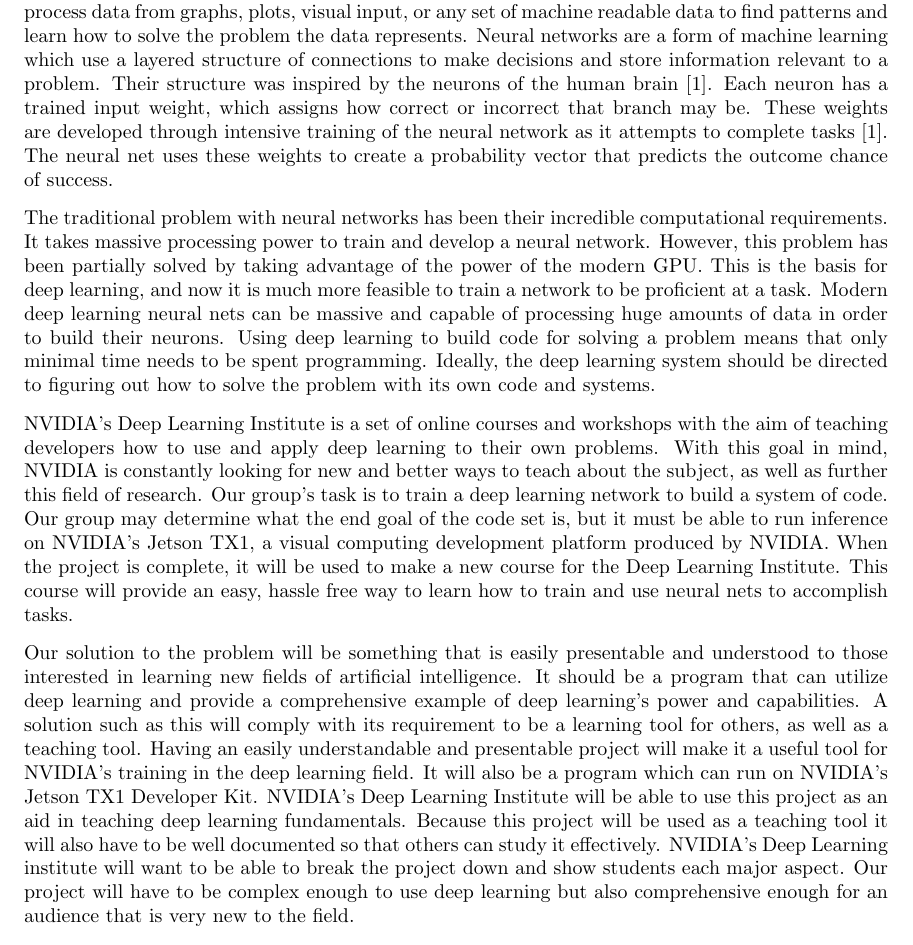
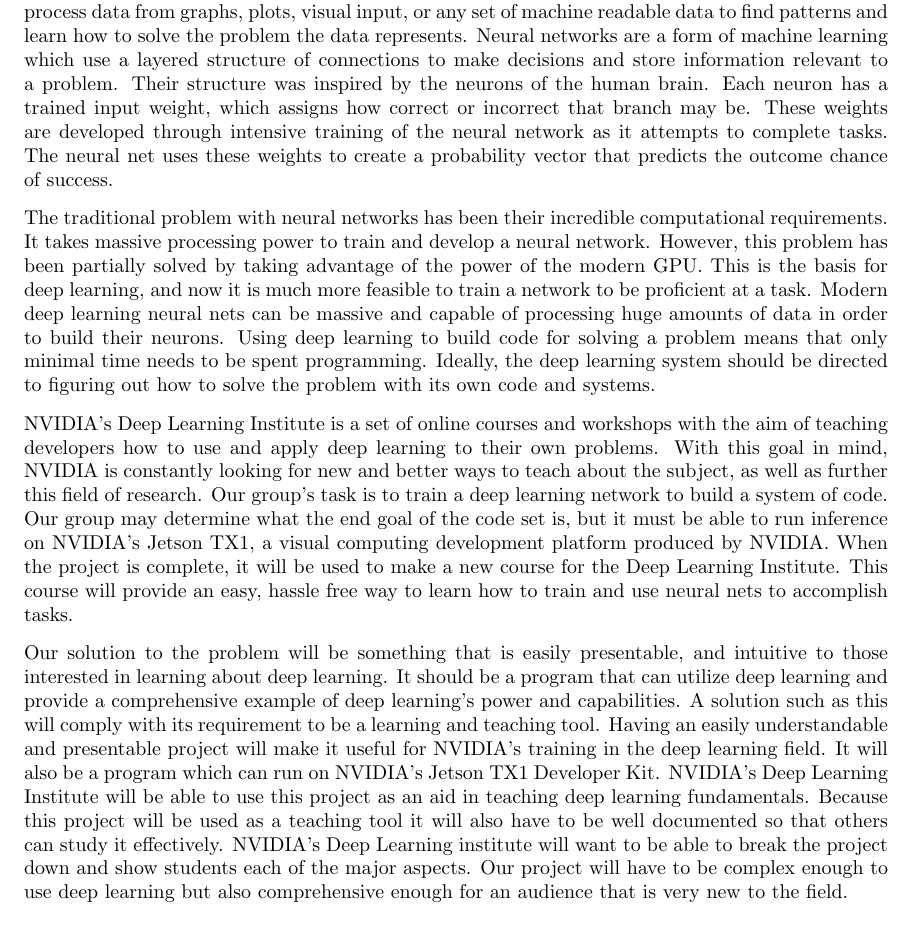
Before and after one commit to johnchri/cs461Group14, a LaTeX paper (problemStatement.tex): part of page 2 of 3, cut so that both start at the same text. Compiled offline with pdfLaTeX.

Commit message:
cleaned up solution paragraph

```diff
--- a/problemStatement.tex
+++ b/problemStatement.tex
@@ -46,17 +46,50 @@
 
 \section{Problem Statement}
 
-Deep learning is a rapidly growing field of machine learning that aims to use GPU based neural networks to accomplish a wide variety of tasks. Deep learning uses a system of neural networks to process data from graphs, plots, visual input, or any set of machine readable data to find patterns and learn how to solve the problem the data represents. Neural networks are a form of machine learning which use a layered structure of connections to make decisions and store information relevant to a problem. Their structure was inspired by the neurons of the human brain [1]. Each neuron has a trained input weight, which assigns how correct or incorrect that branch may be. These weights are developed through intensive training of the neural network as it attempts to complete tasks [1].  The neural net uses these weights to create a probability vector that predicts the outcome chance of success.
+Deep learning is a rapidly growing field of machine learning that aims to use GPU based neural networks to accomplish a wide variety of tasks.
+Deep learning uses a system of neural networks to process data from graphs, plots, visual input, or any set of machine readable data to find patterns and learn how to solve the problem the data represents.
+Neural networks are a form of machine learning which use a layered structure of connections to make decisions and store information relevant to a problem.
+Their structure was inspired by the neurons of the human brain.
+Each neuron has a trained input weight, which assigns how correct or incorrect that branch may be.
+These weights are developed through intensive training of the neural network as it attempts to complete tasks.
+The neural net uses these weights to create a probability vector that predicts the outcome chance of success.
 
-The traditional problem with neural networks has been their incredible computational requirements. It takes massive processing power to train and develop a neural network. However, this problem has been partially solved by taking advantage of the power of the modern GPU. This is the basis for deep learning, and now it is much more feasible to train a network to be proficient at a task. Modern deep learning neural nets can be massive and capable of processing huge amounts of data in order to build their neurons. Using deep learning to build code for solving a problem means that only minimal time needs to be spent programming. Ideally, the deep learning system should be directed to figuring out how to solve the problem with its own code and systems.
+The traditional problem with neural networks has been their incredible computational requirements.
+It takes massive processing power to train and develop a neural network.
+However, this problem has been partially solved by taking advantage of the power of the modern GPU.
+This is the basis for deep learning, and now it is much more feasible to train a network to be proficient at a task.
+Modern deep learning neural nets can be massive and capable of processing huge amounts of data in order to build their neurons.
+Using deep learning to build code for solving a problem means that only minimal time needs to be spent programming.
+Ideally, the deep learning system should be directed to figuring out how to solve the problem with its own code and systems.
 
-NVIDIA’s Deep Learning Institute is a set of online courses and workshops with the aim of teaching developers how to use and apply deep learning to their own problems. With this goal in mind, NVIDIA is constantly looking for new and better ways to teach about the subject, as well as further this field of research. Our group’s task is to train a deep learning network to build a system of code. Our group may determine what the end goal of the code set is, but it must be able to run inference on NVIDIA’s Jetson TX1, a visual computing development platform produced by NVIDIA. When the project is complete, it will be used to make a new course for the Deep Learning Institute. This course will provide an easy, hassle free way to learn how to train and use neural nets to accomplish tasks.
+NVIDIA’s Deep Learning Institute is a set of online courses and workshops with the aim of teaching developers how to use and apply deep learning to their own problems.
+With this goal in mind, NVIDIA is constantly looking for new and better ways to teach about the subject, as well as further this field of research.
+Our group’s task is to train a deep learning network to build a system of code.
+Our group may determine what the end goal of the code set is, but it must be able to run inference on NVIDIA’s Jetson TX1, a visual computing development platform produced by NVIDIA.
+When the project is complete, it will be used to make a new course for the Deep Learning Institute.
+This course will provide an easy, hassle free way to learn how to train and use neural nets to accomplish tasks.
 
-Our solution to the problem will be something that is easily presentable and understood to those interested in learning new fields of artificial intelligence. It should be a program that can utilize deep learning and provide a comprehensive example of deep learning's power and capabilities. A solution such as this will comply with its requirement to be a learning tool for others, as well as a teaching tool. Having an easily understandable and presentable project will make it a useful tool for NVIDIA's training in the deep learning field. It will also be a program which can run on NVIDIA's Jetson TX1 Developer Kit. NVIDIA's Deep Learning Institute will be able to use this project as an aid in teaching deep learning fundamentals. Because this project will be used as a teaching tool it will also have to be well documented so that others can study it effectively. NVIDIA's Deep Learning institute will want to be able to break the project down and show students each major aspect. Our project will have to be complex enough to use deep learning but also comprehensive enough for an audience that is very new to the field.
+Our solution to the problem will be something that is easily presentable, and intuitive to those interested in learning about deep learning.
+It should be a program that can utilize deep learning and provide a comprehensive example of deep learning's power and capabilities. A solution such as this will comply with its requirement to be a learning and teaching tool.
+Having an easily understandable and presentable project will make it useful for NVIDIA's training in the deep learning field.
+It will also be a program which can run on NVIDIA's Jetson TX1 Developer Kit.
+NVIDIA's Deep Learning Institute will be able to use this project as an aid in teaching deep learning fundamentals.
+Because this project will be used as a teaching tool it will also have to be well documented so that others can study it effectively.
+NVIDIA's Deep Learning institute will want to be able to break the project down and show students each of the major aspects.
+Our project will have to be complex enough to use deep learning but also comprehensive enough for an audience that is very new to the field.
 
-Version control will be used in this project to keep track of the tasks and measure the performance for each person on the team as well as the performance of the project. Tasks will be labeled to three different categories. The First label called “Feature” which will be used to label major tasks toward the project. The second label is “Enhancement” which will be used to label tasks that enhance major tasks such as refactoring particular code or add a feature to a major task. The last label is “Bug” which will label tasks that are considered closed but require a fix. By using three labels, tracking the project’s performance is easier and efficient. Initially, all members of the team will make tasks and label them to solve the given problems on this project, and each person can assign a task to himself. Moreover, tasks can be reviewed by any member of the team upon completion to ensure the quality and completion of the task.
+Version control will be used in this project to keep track of the tasks and measure the performance for each person on the team as well as the performance of the project.
+Tasks will be labeled to three different categories.
+The First label called “Feature” which will be used to label major tasks toward the project.
+The second label is “Enhancement” which will be used to label tasks that enhance major tasks such as refactoring particular code or add a feature to a major task.
+The last label is “Bug” which will label tasks that are considered closed but require a fix.
+By using three labels, tracking the project’s performance is easier and efficient.
+Initially, all members of the team will make tasks and label them to solve the given problems on this project, and each person can assign a task to himself.
+Moreover, tasks can be reviewed by any member of the team upon completion to ensure the quality and completion of the task.
 
-Finally, related tasks shall be completed using iterations. The length of each iteration is going to be two up to three weeks long, and each iteration must solve an induvial problem. After an iteration is complete, a review session is going to be held with all team members to discuss progress and test all tasks after merging them together. Optionally, the project’s sponsor can join the meeting to review the team's progress.
+Finally, related tasks shall be completed using iterations.
+The length of each iteration is going to be two up to three weeks long, and each iteration must solve an induvial problem.
+After an iteration is complete, a review session is going to be held with all team members to discuss progress and test all tasks after merging them together. Optionally, the project’s sponsor can join the meeting to review the team's progress.
 
 \section{Sources}
 
```
